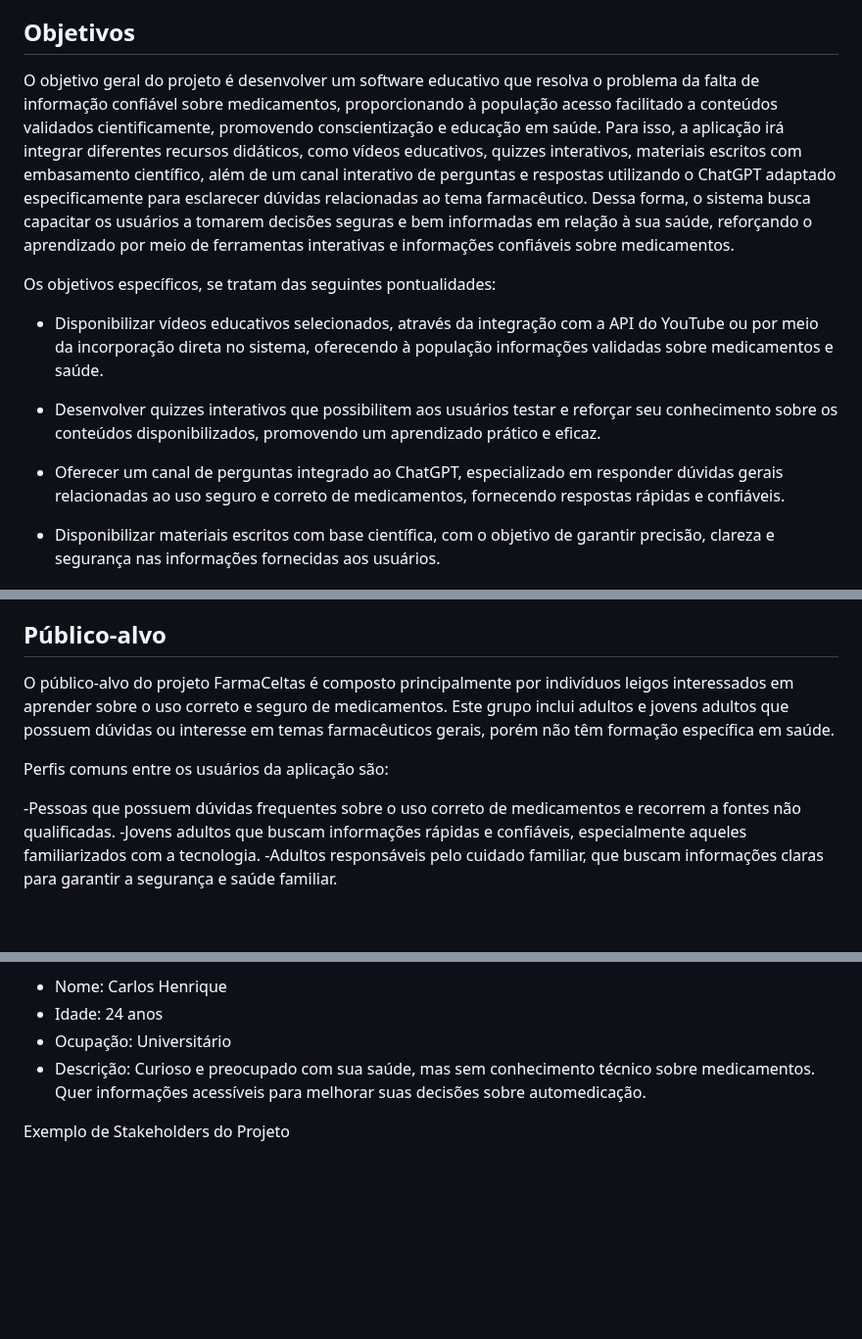
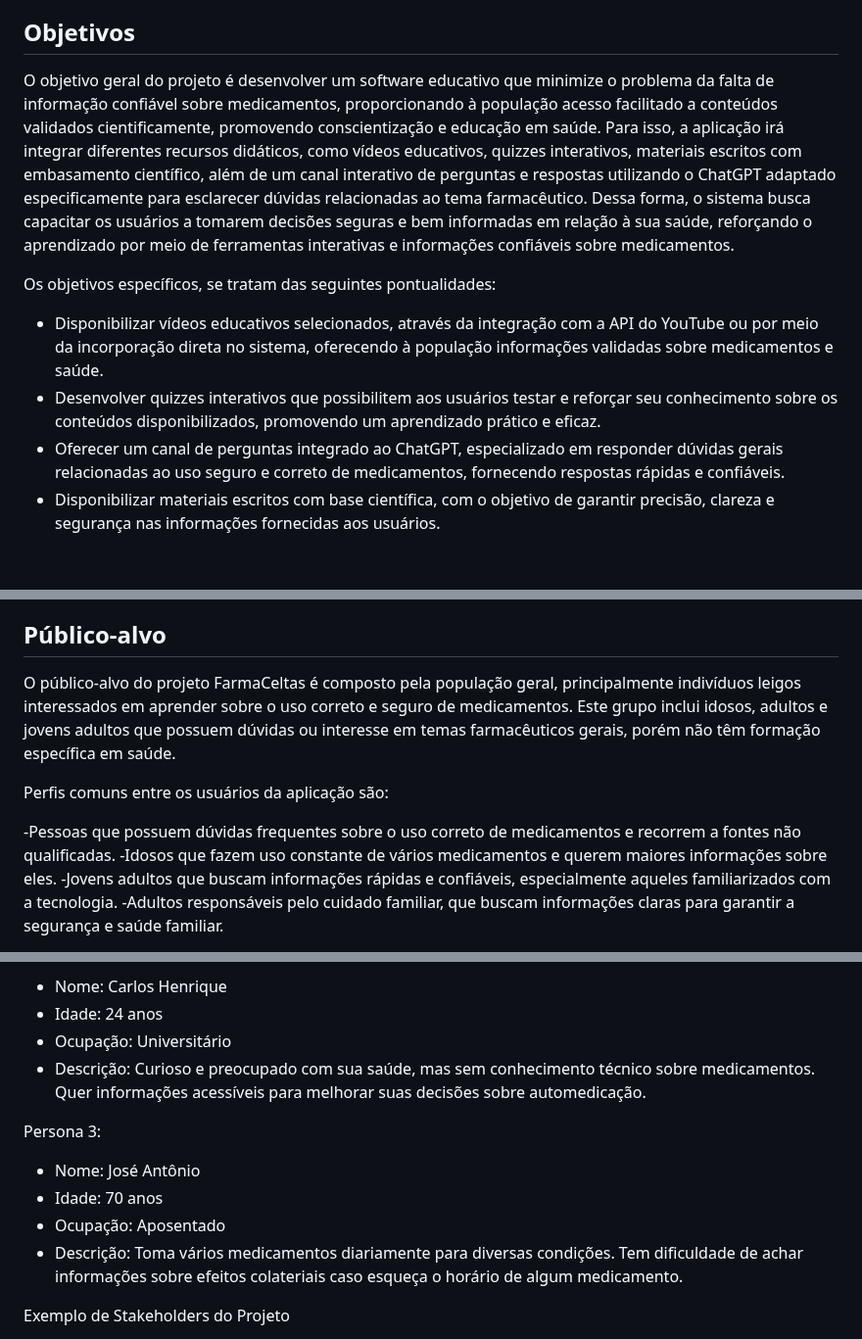
Before and after one commit to ICEI-PUC-Minas-PBE-ADS-SI/2025-1-p5-tias-FarmaCeltas, a Markdown page: docs/01-Contexto.md, 3 parts joined by grey strips. Shown at 98% size. Rendered like a GitHub page; blank space fills up the shorter version.

```diff
--- a/docs/01-Contexto.md
+++ b/docs/01-Contexto.md
@@ -16,13 +16,12 @@ Nesse contexto, a aplicação proposta busca solucionar esse desafio por meio de
 
 ## Objetivos
 
-O objetivo geral do projeto é desenvolver um software educativo que resolva o problema da falta de informação confiável sobre medicamentos, proporcionando à população acesso facilitado a conteúdos validados cientificamente, promovendo conscientização e educação em saúde. Para isso, a aplicação irá integrar diferentes recursos didáticos, como vídeos educativos, quizzes interativos, materiais escritos com embasamento científico, além de um canal interativo de perguntas e respostas utilizando o ChatGPT adaptado especificamente para esclarecer dúvidas relacionadas ao tema farmacêutico. Dessa forma, o sistema busca capacitar os usuários a tomarem decisões seguras e bem informadas em relação à sua saúde, reforçando o aprendizado por meio de ferramentas interativas e informações confiáveis sobre medicamentos.
+O objetivo geral do projeto é desenvolver um software educativo que minimize o problema da falta de informação confiável sobre medicamentos, proporcionando à população acesso facilitado a conteúdos validados cientificamente, promovendo conscientização e educação em saúde. Para isso, a aplicação irá integrar diferentes recursos didáticos, como vídeos educativos, quizzes interativos, materiais escritos com embasamento científico, além de um canal interativo de perguntas e respostas utilizando o ChatGPT adaptado especificamente para esclarecer dúvidas relacionadas ao tema farmacêutico. Dessa forma, o sistema busca capacitar os usuários a tomarem decisões seguras e bem informadas em relação à sua saúde, reforçando o aprendizado por meio de ferramentas interativas e informações confiáveis sobre medicamentos.
 
 Os objetivos específicos, se tratam das seguintes pontualidades:
 - Disponibilizar vídeos educativos selecionados, através da integração com a API do YouTube ou por meio da incorporação direta no sistema, oferecendo à população informações validadas sobre medicamentos e saúde.
 - Desenvolver quizzes interativos que possibilitem aos usuários testar e reforçar seu conhecimento sobre os conteúdos disponibilizados, promovendo um aprendizado prático e eficaz.
 - Oferecer um canal de perguntas integrado ao ChatGPT, especializado em responder dúvidas gerais relacionadas ao uso seguro e correto de medicamentos, fornecendo respostas rápidas e confiáveis.
-
 - Disponibilizar materiais escritos com base científica, com o objetivo de garantir precisão, clareza e segurança nas informações fornecidas aos usuários.
 
 ## Justificativa
@@ -33,11 +32,12 @@ Assim, a criação de uma plataforma educativa torna-se relevante ao possibilita
 
 ## Público-alvo
 
-O público-alvo do projeto FarmaCeltas é composto principalmente por indivíduos leigos interessados em aprender sobre o uso correto e seguro de medicamentos. Este grupo inclui adultos e jovens adultos que possuem dúvidas ou interesse em temas farmacêuticos gerais, porém não têm formação específica em saúde.
+O público-alvo do projeto FarmaCeltas é composto pela população geral, principalmente indivíduos leigos interessados em aprender sobre o uso correto e seguro de medicamentos. Este grupo inclui idosos, adultos e jovens adultos que possuem dúvidas ou interesse em temas farmacêuticos gerais, porém não têm formação específica em saúde.
 
 Perfis comuns entre os usuários da aplicação são:
 
 -Pessoas que possuem dúvidas frequentes sobre o uso correto de medicamentos e recorrem a fontes não qualificadas.
+-Idosos que fazem uso constante de vários medicamentos e querem maiores informações sobre eles.
 -Jovens adultos que buscam informações rápidas e confiáveis, especialmente aqueles familiarizados com a tecnologia.
 -Adultos responsáveis pelo cuidado familiar, que buscam informações claras para garantir a segurança e saúde familiar.
 
@@ -58,6 +58,14 @@ Persona 2:
    - Ocupação: Universitário
    - Descrição: Curioso e preocupado com sua saúde, mas sem conhecimento técnico sobre medicamentos. Quer informações acessíveis para melhorar suas decisões sobre automedicação.
 
+Persona 3:
+
+   - Nome: José Antônio
+   - Idade: 70 anos
+   - Ocupação: Aposentado
+   - Descrição: Toma vários medicamentos diariamente para diversas condições. Tem dificuldade de achar informações sobre efeitos colateriais caso esqueça o horário de algum medicamento.
+
+
 Exemplo de Stakeholders do Projeto
 
    - Drogaria alterosas: fornece validação e orientação técnica sobre conteúdos científicos.
```
